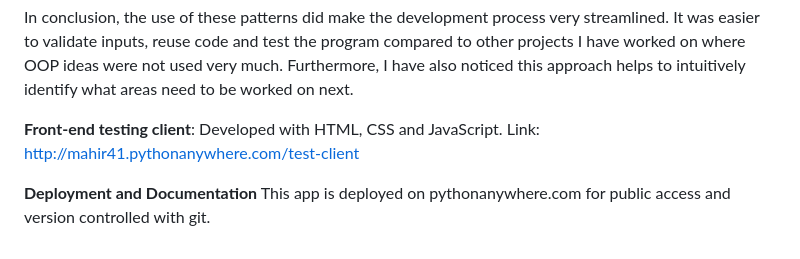
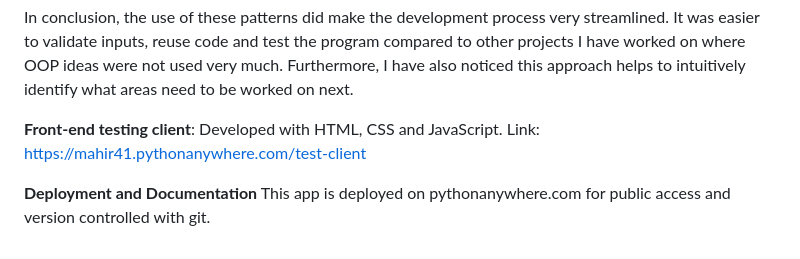
Before and after one commit to mahir-41/meme-bot, a Markdown page: README.md, the part around one of its changes. Rendered like a GitHub page.

Commit message:
readme correction

```diff
--- a/README.md
+++ b/README.md
@@ -38,7 +38,7 @@ In conclusion, the use of these patterns did make the development process very s
 
 **Front-end testing client**:
 Developed with HTML, CSS and JavaScript.
-Link: http://mahir41.pythonanywhere.com/test-client
+Link: https://mahir41.pythonanywhere.com/test-client
 
 **Deployment and Documentation**
 This app is deployed on pythonanywhere.com for public access and version controlled with git.
```
Also changed, not shown: other parts of README.md (+1 -1 lines).
